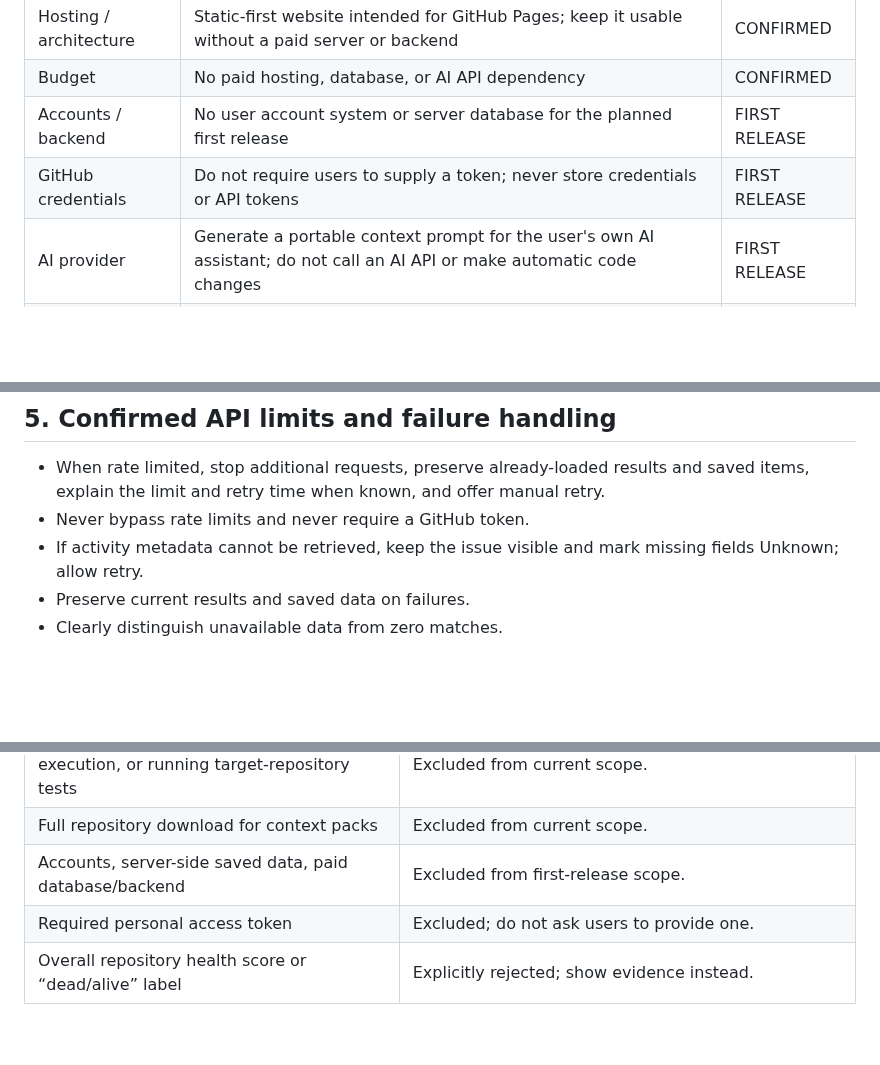
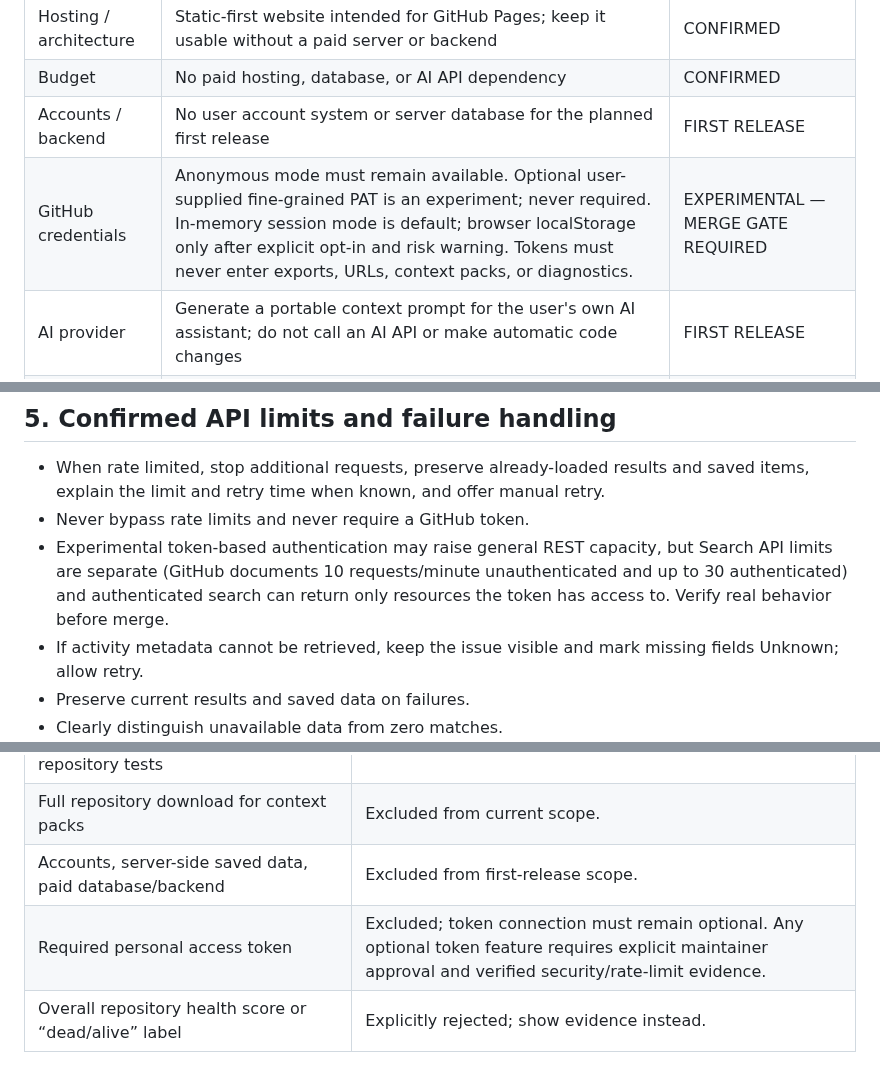
Before and after one commit to vijay3695/V36, a Markdown page: docs/project/DECISIONS.md, 3 parts joined by grey strips. GitHub-like rendering; blank space fills up the shorter version.

Commit message:
Document optional GitHub token experiment and security limits

```diff
--- a/docs/project/DECISIONS.md
+++ b/docs/project/DECISIONS.md
@@ -19,7 +19,7 @@ When this log conflicts with implementation assumptions, follow the confirmed de
 | Hosting / architecture | Static-first website intended for GitHub Pages; keep it usable without a paid server or backend | CONFIRMED |
 | Budget | No paid hosting, database, or AI API dependency | CONFIRMED |
 | Accounts / backend | No user account system or server database for the planned first release | FIRST RELEASE |
-| GitHub credentials | Do not require users to supply a token; never store credentials or API tokens | FIRST RELEASE |
+| GitHub credentials | Anonymous mode must remain available. Optional user-supplied fine-grained PAT is an experiment; never required. In-memory session mode is default; browser localStorage only after explicit opt-in and risk warning. Tokens must never enter exports, URLs, context packs, or diagnostics. | EXPERIMENTAL — MERGE GATE REQUIRED |
 | AI provider | Generate a portable context prompt for the user's own AI assistant; do not call an AI API or make automatic code changes | FIRST RELEASE |
 | Evidence philosophy | Show evidence, dates, source links, and uncertainty. Do not produce a simplistic “dead/alive” verdict or overall repository health score | FIRST RELEASE |
 | Release policy | Do not publish the first release until every agreed feature and release check is implemented and verified | CONFIRMED |
@@ -73,6 +73,7 @@ The maintainer selected the **complete-scope release gate**. The following are n
 
 - When rate limited, stop additional requests, preserve already-loaded results and saved items, explain the limit and retry time when known, and offer manual retry.
 - Never bypass rate limits and never require a GitHub token.
+- Experimental token-based authentication may raise general REST capacity, but Search API limits are separate (GitHub documents 10 requests/minute unauthenticated and up to 30 authenticated) and authenticated search can return only resources the token has access to. Verify real behavior before merge.
 - If activity metadata cannot be retrieved, keep the issue visible and mark missing fields Unknown; allow retry.
 - Preserve current results and saved data on failures.
 - Clearly distinguish unavailable data from zero matches.
@@ -117,7 +118,7 @@ This order is an implementation sequence, not permission to omit a later phase f
 | Automatic code edits, repository execution, or running target-repository tests | Excluded from current scope. |
 | Full repository download for context packs | Excluded from current scope. |
 | Accounts, server-side saved data, paid database/backend | Excluded from first-release scope. |
-| Required personal access token | Excluded; do not ask users to provide one. |
+| Required personal access token | Excluded; token connection must remain optional. Any optional token feature requires explicit maintainer approval and verified security/rate-limit evidence. |
 | Overall repository health score or “dead/alive” label | Explicitly rejected; show evidence instead. |
 
 These items are not a promise to implement them after release. Reconsider them only if the maintainer explicitly changes the scope.
```
